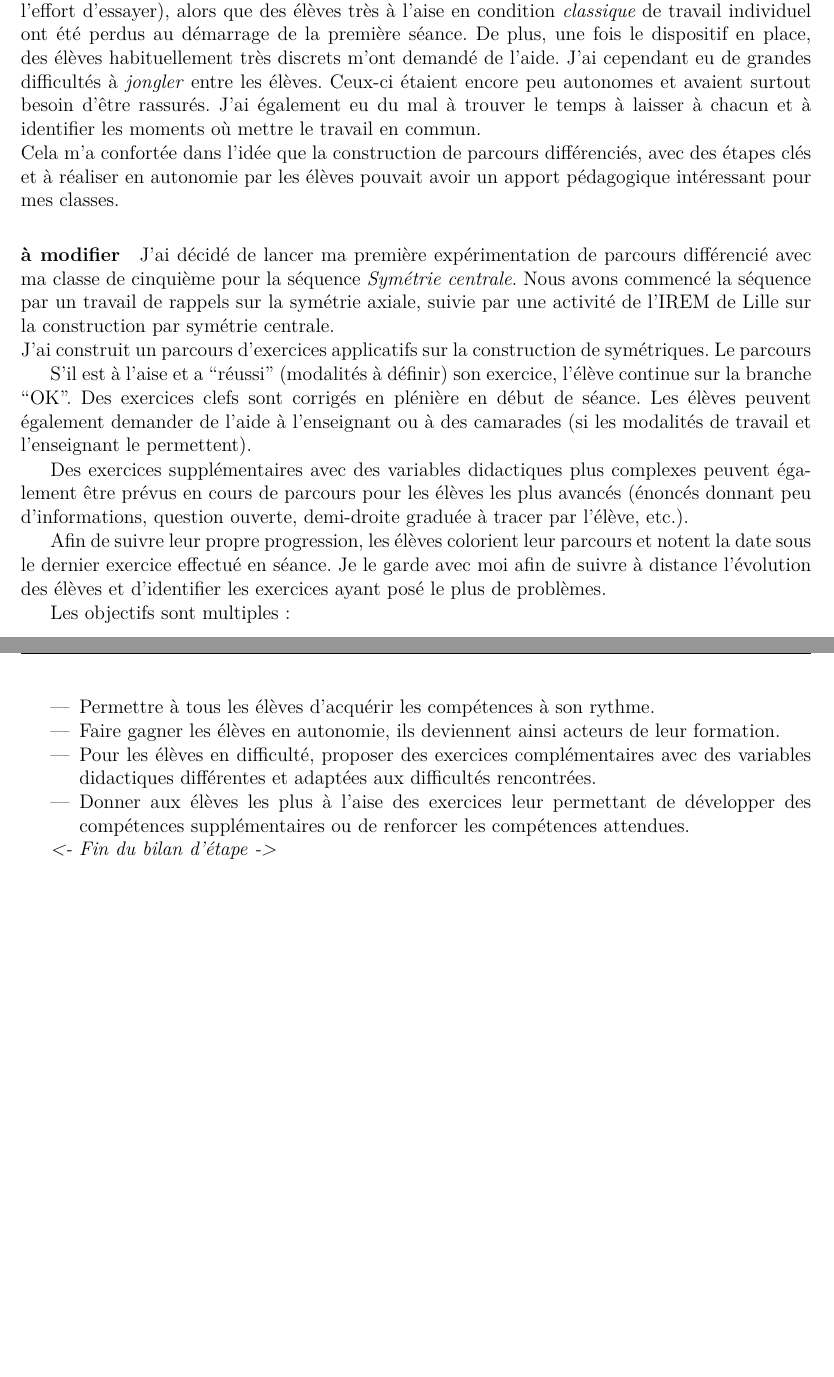
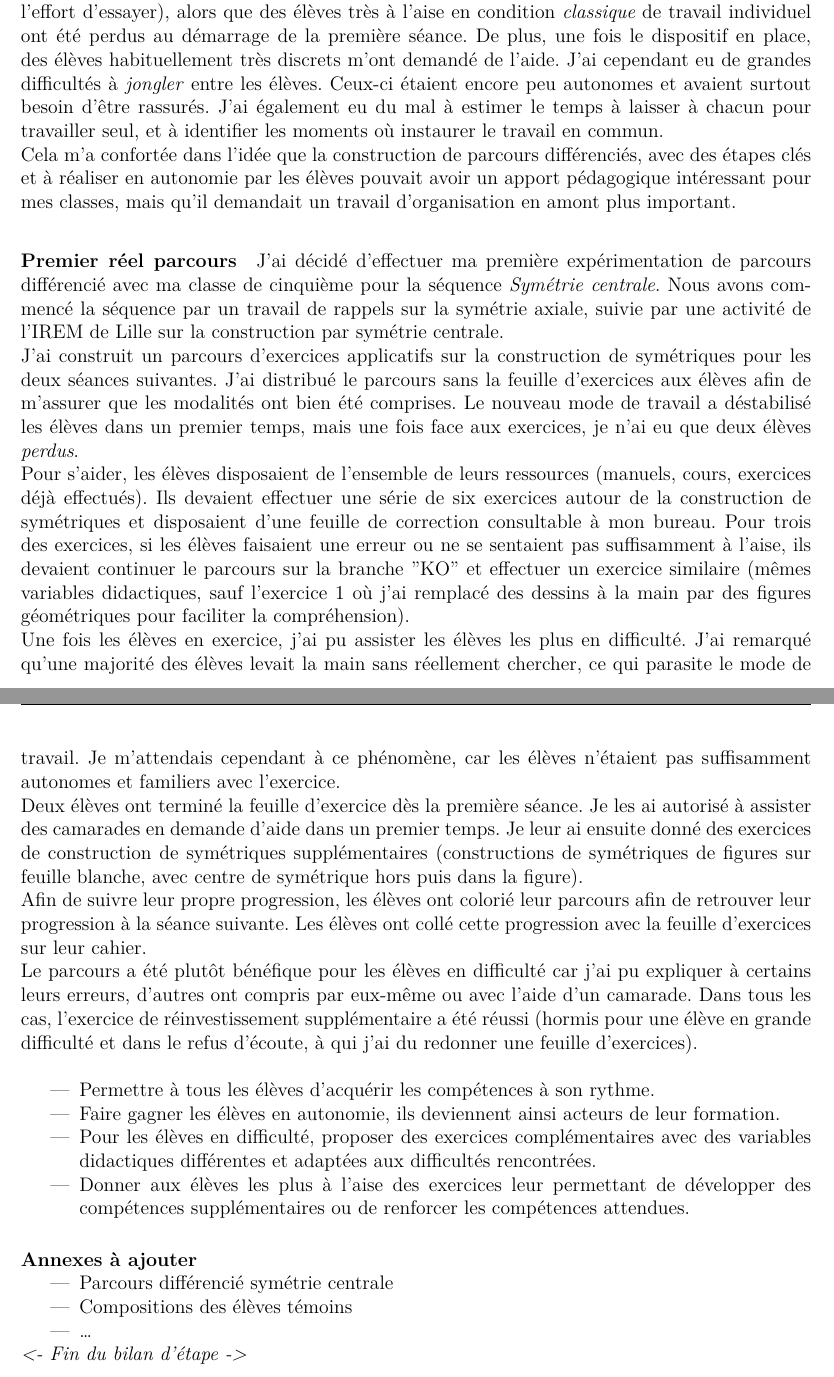
Before and after one commit to vvvictoire/memoire-meef, a LaTeX book (main/henriette_jidouard_milis_2018_19_MEMOIRE MEEF.tex, which reads main/sections/parcours.tex): two parts of pages 9 and 10 of 17, joined at a grey line, cut so that both start at the same text, the shorter picture padded with empty space. Compiled offline with XeLaTeX.

Commit message:
mise à jour parcours julia

```diff
--- a/main/sections/parcours.tex
+++ b/main/sections/parcours.tex
@@ -8,20 +7,18 @@ Avant de mettre en place les parcours différenciés, j'ai eu besoin de voir com
 Les élèves ont commencé avec un exercice sur les fractions à faire seul, la correction et les exercices suivants se trouvant sur un îlot. J'ai ajouté une version "bis" de certains exercices disponibles pour les élèves ayant rencontré des difficultés ou voulant se rassurer. \\
 Les élèves ont globalement joué le jeu, ils ont apprécié de pouvoir avancer à leur  rythme et de circuler librement dans la salle même si cela a causé de l'agitation en début de cours. Certains élèves ont cependant choisi de ne faire qu'un ou deux exercices simples, alors que d'autres se sont rapidement jetés sur les corrections.\\
 \newline
-Lors de cette expérience, je me suis rendue compte des élèves qui devaient a priori me poser des problèmes d'attitude étaient plus épanouis dans ce type de travail (lorsqu'ils faisaient l'effort d'essayer), alors que des élèves très à l'aise en condition \emph{classique} de travail individuel ont été perdus au démarrage de la première séance. De plus, une fois le dispositif en place, des élèves habituellement très discrets m'ont demandé de l'aide. J'ai cependant eu de grandes difficultés à \emph{jongler} entre les élèves. Ceux-ci étaient encore peu autonomes et avaient surtout besoin d'être rassurés. J'ai également eu du mal à trouver le temps à laisser à chacun et à identifier les moments où mettre le travail en commun.\\
-Cela m'a confortée dans l'idée que la construction de parcours différenciés, avec des étapes clés et à réaliser en autonomie par les élèves pouvait avoir un apport pédagogique intéressant pour mes classes.
+Lors de cette expérience, je me suis rendue compte des élèves qui devaient a priori me poser des problèmes d'attitude étaient plus épanouis dans ce type de travail (lorsqu'ils faisaient l'effort d'essayer), alors que des élèves très à l'aise en condition \emph{classique} de travail individuel ont été perdus au démarrage de la première séance. De plus, une fois le dispositif en place, des élèves habituellement très discrets m'ont demandé de l'aide. J'ai cependant eu de grandes difficultés à \emph{jongler} entre les élèves. Ceux-ci étaient encore peu autonomes et avaient surtout besoin d'être rassurés. J'ai également eu du mal à estimer le temps à laisser à chacun pour travailler seul, et à identifier les moments où instaurer le travail en commun.\\
+Cela m'a confortée dans l'idée que la construction de parcours différenciés, avec des étapes clés et à réaliser en autonomie par les élèves pouvait avoir un apport pédagogique intéressant pour mes classes, mais qu'il demandait un travail d'organisation en amont plus important.
 
-\paragraph{à modifier}
-J'ai décidé de lancer ma première expérimentation de parcours différencié avec ma classe de cinquième pour la séquence \emph{Symétrie centrale}. Nous avons commencé la séquence par un travail de rappels sur la symétrie axiale, suivie par une activité de l'IREM de Lille sur la construction par symétrie centrale.\\
-J'ai construit un parcours d'exercices applicatifs sur la construction de symétriques. Le parcours
+\paragraph{Premier réel parcours}
+J'ai décidé d'effectuer ma première expérimentation de parcours différencié avec ma classe de cinquième pour la séquence \emph{Symétrie centrale}. Nous avons commencé la séquence par un travail de rappels sur la symétrie axiale, suivie par une activité de l'IREM de Lille sur la construction par symétrie centrale.\\
+J'ai construit un parcours d'exercices applicatifs sur la construction de symétriques pour les deux séances suivantes. J'ai distribué le parcours sans la feuille d'exercices aux élèves afin de m'assurer que les modalités ont bien été comprises. Le nouveau mode de travail a déstabilisé les élèves dans un premier temps, mais une fois face aux exercices, je n'ai eu que deux élèves \textit{perdus}.\\
+Pour s'aider, les élèves disposaient de l'ensemble de leurs ressources (manuels, cours, exercices déjà effectués). Ils devaient effectuer une série de six exercices autour de la construction de symétriques et disposaient d'une feuille de correction consultable à mon bureau. Pour trois des exercices, si les élèves faisaient une erreur ou ne se sentaient pas suffisamment à l'aise, ils devaient continuer le parcours sur la branche "KO" et effectuer un exercice similaire (mêmes variables didactiques, sauf l'exercice 1 où j'ai remplacé des dessins à la main par des figures géométriques pour faciliter la compréhension).\\
+Une fois les élèves en exercice, j'ai pu assister les élèves les plus en difficulté. J'ai remarqué qu'une majorité des élèves levait la main sans réellement chercher, ce qui parasite le mode de travail. Je m'attendais cependant à ce phénomène, car les élèves n'étaient pas suffisamment autonomes et familiers avec l'exercice.\\
+Deux élèves ont terminé la feuille d'exercice dès la première séance. Je les ai autorisé à assister des camarades en demande d'aide dans un premier temps. Je leur ai ensuite donné des exercices de construction de symétriques supplémentaires (constructions de symétriques de figures sur feuille blanche, avec centre de symétrique hors puis dans la figure).\\
+Afin de suivre leur propre progression, les élèves ont colorié leur parcours afin de retrouver leur progression à la séance suivante. Les élèves ont collé cette progression avec la feuille d'exercices sur leur cahier.\\
+Le parcours a été plutôt bénéfique pour les élèves en difficulté car j'ai pu expliquer à certains leurs erreurs, d'autres ont compris par eux-même ou avec l'aide d'un camarade. Dans tous les cas, l'exercice de réinvestissement supplémentaire a été réussi (hormis pour une élève en grande difficulté et dans le refus d'écoute, à qui j'ai du redonner une feuille d'exercices).\\
 
-S’il est à l’aise et a “réussi” (modalités à définir) son exercice, l’élève continue sur la branche “OK”. Des exercices clefs sont corrigés en plénière en début de séance. Les élèves peuvent également demander de l’aide à l’enseignant ou à des camarades (si les modalités de travail et l’enseignant le permettent).
-
-Des exercices supplémentaires avec des variables didactiques plus complexes peuvent également être prévus en cours de parcours pour les élèves les plus avancés (énoncés donnant peu d’informations, question ouverte, demi-droite graduée à tracer par l’élève, etc.).
-
-Afin de suivre leur propre progression, les élèves colorient leur parcours et notent la date sous le dernier exercice effectué en séance. Je le garde avec moi afin de suivre à distance l’évolution des élèves et d’identifier les exercices ayant posé le plus de problèmes.
-
-Les objectifs sont multiples :
 \begin{itemize}
     \item Permettre à tous les élèves d’acquérir les compétences à son rythme.
     \item Faire gagner les élèves en autonomie, ils deviennent ainsi acteurs de leur formation.
@@ -29,4 +26,10 @@ Les objectifs sont multiples :
     \item Donner aux élèves les plus à l’aise des exercices leur permettant de développer des compétences supplémentaires ou de renforcer les compétences attendues.
 \end{itemize}
 
+\paragraph{Annexes à ajouter}
+\begin{itemize}
+	\item Parcours différencié symétrie centrale
+	\item Compositions des élèves témoins
+	\item \ldots
+\end{itemize}
 \textit{<- Fin du bilan d'étape ->}
```
Also changed, not shown: main/sections/parcours.tex (1 more changed lines).
